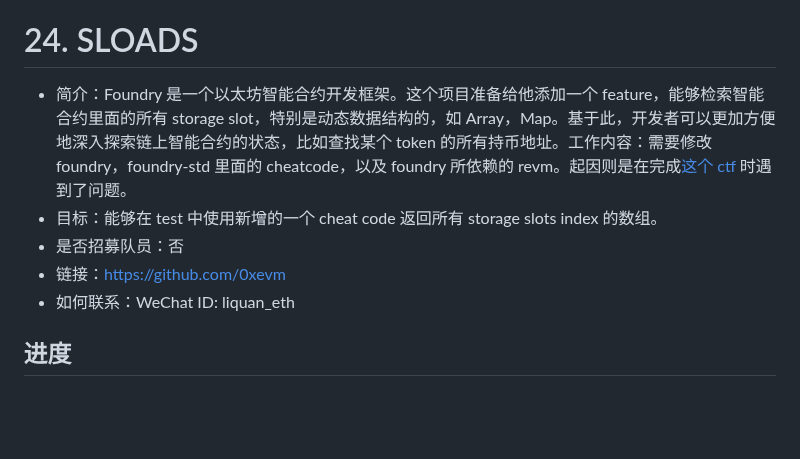
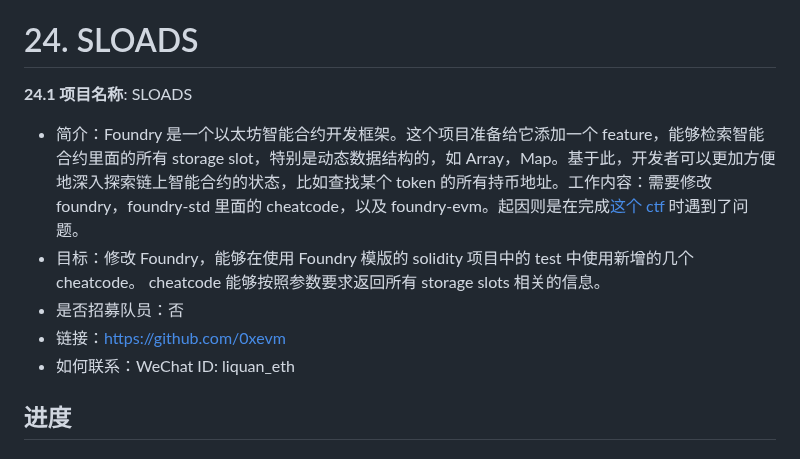
Before and after one commit to WTFAcademy/ETHBeijing, a Markdown page: team-info.md, the part around the change. Rendered like a GitHub page; blank space fills up the shorter version.

```diff
--- a/team-info.md
+++ b/team-info.md
@@ -281,11 +281,14 @@ TODO
 * https://gpad.online
 
 # 24. SLOADS
-* 简介：Foundry 是一个以太坊智能合约开发框架。这个项目准备给他添加一个 feature，能够检索智能合约里面的所有 storage slot，特别是动态数据结构的，如 Array，Map。基于此，开发者可以更加方便地深入探索链上智能合约的状态，比如查找某个 token 的所有持币地址。工作内容：需要修改 foundry，foundry-std 里面的 cheatcode，以及 foundry 所依赖的 revm。起因则是在完成[这个 ctf](https://quillctf.super.site/challenges/quillctf-challenges/slot-puzzle) 时遇到了问题。
-* 目标：能够在 test 中使用新增的一个 cheat code 返回所有 storage slots index 的数组。
+**24.1 项目名称**: SLOADS
+
+* 简介：Foundry 是一个以太坊智能合约开发框架。这个项目准备给它添加一个 feature，能够检索智能合约里面的所有 storage slot，特别是动态数据结构的，如 Array，Map。基于此，开发者可以更加方便地深入探索链上智能合约的状态，比如查找某个 token 的所有持币地址。工作内容：需要修改 foundry，foundry-std 里面的 cheatcode，以及 foundry-evm。起因则是在完成[这个 ctf](https://quillctf.super.site/challenges/quillctf-challenges/slot-puzzle) 时遇到了问题。
+* 目标：修改 Foundry，能够在使用 Foundry 模版的 solidity 项目中的 test 中使用新增的几个 cheatcode。 cheatcode 能够按照参数要求返回所有 storage slots 相关的信息。
 * 是否招募队员：否
 * 链接：https://github.com/0xevm
 * 如何联系：WeChat ID: liquan_eth
+
 ## 进度
 ### day1
 - [x] 完成组队，GitHub org&repo 的新建：https://github.com/0xevm
```
